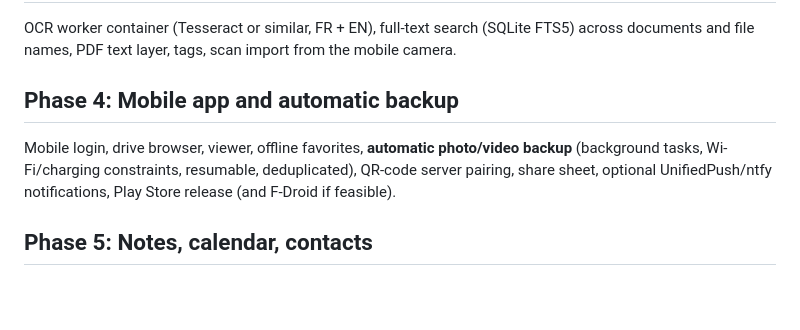
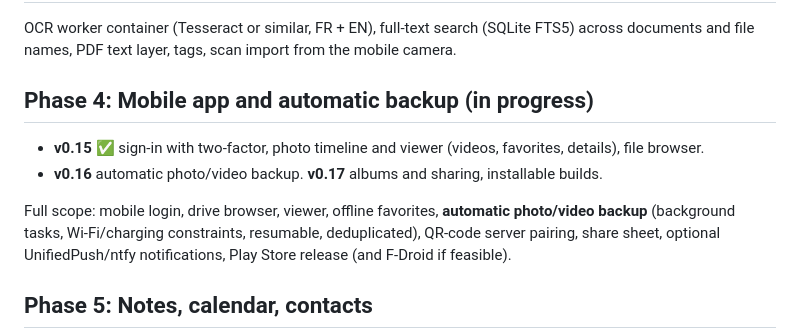
Before and after one commit to Paul-Carouge/Alcove, a Markdown page: docs/ROADMAP.md, the part around the change. GitHub-like rendering; blank space fills up the shorter version.

```diff
--- a/docs/ROADMAP.md
+++ b/docs/ROADMAP.md
@@ -51,9 +51,12 @@ HEIC/RAW support, duplicate detection. Originals are never modified. Optional fa
 OCR worker container (Tesseract or similar, FR + EN), full-text search (SQLite FTS5) across documents
 and file names, PDF text layer, tags, scan import from the mobile camera.
 
-## Phase 4: Mobile app and automatic backup
+## Phase 4: Mobile app and automatic backup (in progress)
 
-Mobile login, drive browser, viewer, offline favorites, **automatic photo/video backup** (background
+- **v0.15** ✅ sign-in with two-factor, photo timeline and viewer (videos, favorites, details), file browser.
+- **v0.16** automatic photo/video backup. **v0.17** albums and sharing, installable builds.
+
+Full scope: mobile login, drive browser, viewer, offline favorites, **automatic photo/video backup** (background
 tasks, Wi-Fi/charging constraints, resumable, deduplicated), QR-code server pairing, share sheet,
 optional UnifiedPush/ntfy notifications, Play Store release (and F-Droid if feasible).
 
```
Also changed, not shown: README.md (+6 -4 lines).
